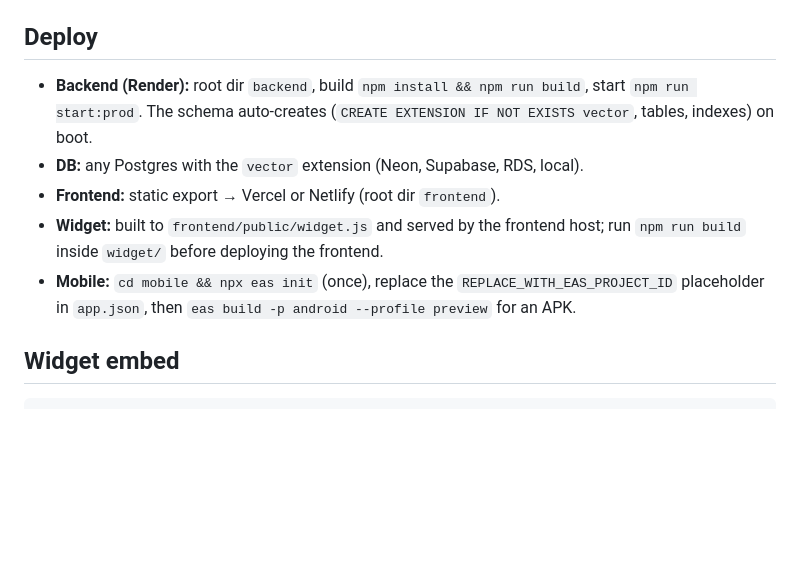
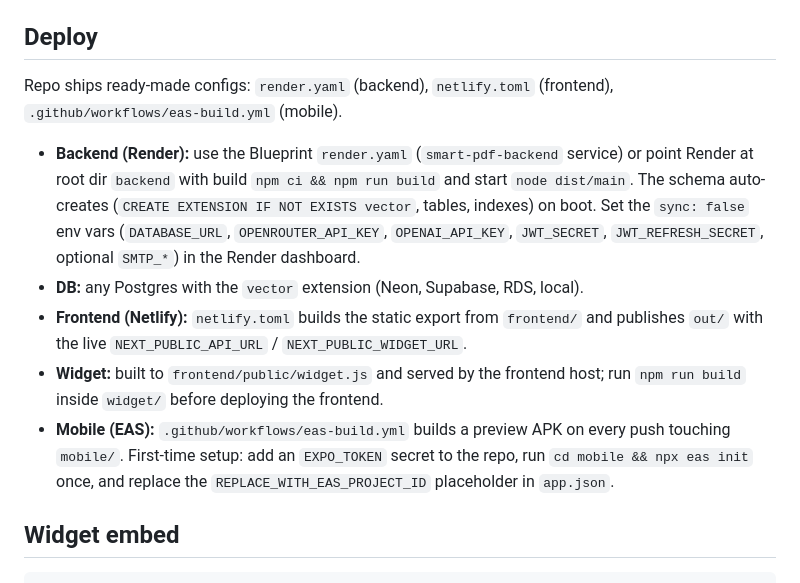
Before and after one commit to djoudad292/smart-pdf-workspace, a Markdown page: README.md, the part around the change. Rendered like a GitHub page; blank space fills up the shorter version.

Commit message:
Document Render/Netlify/EAS deployment steps

```diff
--- a/README.md
+++ b/README.md
@@ -51,11 +51,13 @@ npm install && npm start
 
 ## Deploy
 
-- **Backend (Render):** root dir `backend`, build `npm install && npm run build`, start `npm run start:prod`. The schema auto-creates (`CREATE EXTENSION IF NOT EXISTS vector`, tables, indexes) on boot.
+Repo ships ready-made configs: `render.yaml` (backend), `netlify.toml` (frontend), `.github/workflows/eas-build.yml` (mobile).
+
+- **Backend (Render):** use the Blueprint `render.yaml` (`smart-pdf-backend` service) or point Render at root dir `backend` with build `npm ci && npm run build` and start `node dist/main`. The schema auto-creates (`CREATE EXTENSION IF NOT EXISTS vector`, tables, indexes) on boot. Set the `sync: false` env vars (`DATABASE_URL`, `OPENROUTER_API_KEY`, `OPENAI_API_KEY`, `JWT_SECRET`, `JWT_REFRESH_SECRET`, optional `SMTP_*`) in the Render dashboard.
 - **DB:** any Postgres with the `vector` extension (Neon, Supabase, RDS, local).
-- **Frontend:** static export → Vercel or Netlify (root dir `frontend`).
+- **Frontend (Netlify):** `netlify.toml` builds the static export from `frontend/` and publishes `out/` with the live `NEXT_PUBLIC_API_URL` / `NEXT_PUBLIC_WIDGET_URL`.
 - **Widget:** built to `frontend/public/widget.js` and served by the frontend host; run `npm run build` inside `widget/` before deploying the frontend.
-- **Mobile:** `cd mobile && npx eas init` (once), replace the `REPLACE_WITH_EAS_PROJECT_ID` placeholder in `app.json`, then `eas build -p android --profile preview` for an APK.
+- **Mobile (EAS):** `.github/workflows/eas-build.yml` builds a preview APK on every push touching `mobile/`. First-time setup: add an `EXPO_TOKEN` secret to the repo, run `cd mobile && npx eas init` once, and replace the `REPLACE_WITH_EAS_PROJECT_ID` placeholder in `app.json`.
 
 ## Widget embed
 
```
